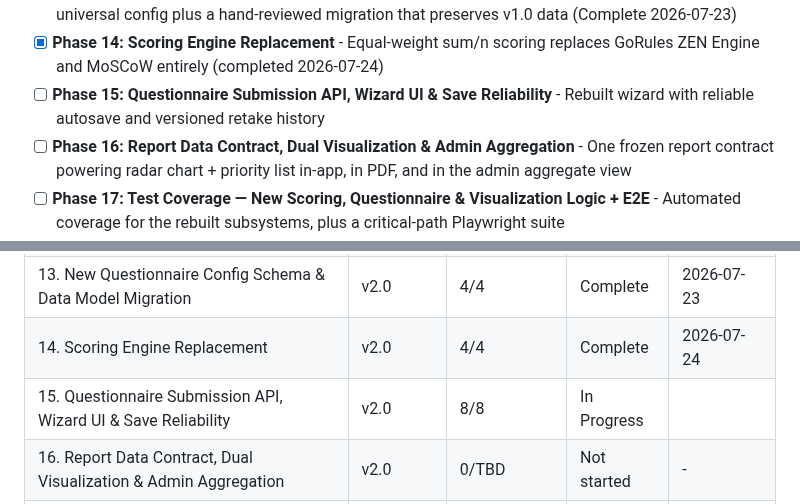
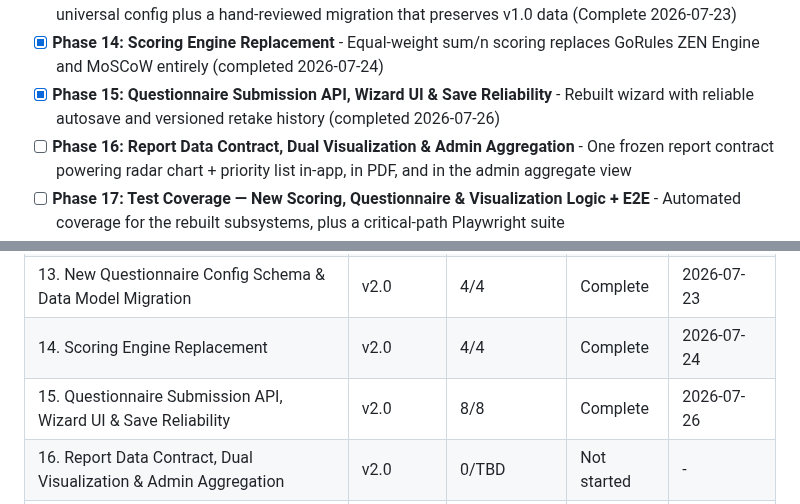
Before and after one commit to DavinciLeon123/DSSC-Maturity-Tool, a Markdown page: .planning/ROADMAP.md, 2 parts joined by grey strips. Rendered like a GitHub page.

Commit message:
docs(phase-15): complete phase execution

```diff
--- a/.planning/ROADMAP.md
+++ b/.planning/ROADMAP.md
@@ -32,7 +32,7 @@ Requirements: [`.planning/milestones/v1.0-REQUIREMENTS.md`](.planning/milestones
 - [x] **Phase 12: Test Retrofit — Stabilize Existing Flows** - Regression safety net for auth, admin, and PDF/email delivery, in place before the rebuild touches anything (Complete 2026-07-22)
 - [x] **Phase 13: New Questionnaire Config Schema & Data Model Migration** - 52-question/6-category universal config plus a hand-reviewed migration that preserves v1.0 data (Complete 2026-07-23)
 - [x] **Phase 14: Scoring Engine Replacement** - Equal-weight sum/n scoring replaces GoRules ZEN Engine and MoSCoW entirely (completed 2026-07-24)
-- [ ] **Phase 15: Questionnaire Submission API, Wizard UI & Save Reliability** - Rebuilt wizard with reliable autosave and versioned retake history
+- [x] **Phase 15: Questionnaire Submission API, Wizard UI & Save Reliability** - Rebuilt wizard with reliable autosave and versioned retake history (completed 2026-07-26)
 - [ ] **Phase 16: Report Data Contract, Dual Visualization & Admin Aggregation** - One frozen report contract powering radar chart + priority list in-app, in PDF, and in the admin aggregate view
 - [ ] **Phase 17: Test Coverage — New Scoring, Questionnaire & Visualization Logic + E2E** - Automated coverage for the rebuilt subsystems, plus a critical-path Playwright suite
 - [ ] **Phase 18: Security Hardening & Password Reset Review** - httpOnly-cookie auth + CSRF, ID-enumeration fix, explicit error handling, admin audit log, password-reset verification
@@ -218,7 +218,7 @@ Phases execute in numeric order: 12 → 13 → 14 → 15 → 16 → 17 → 18
 | 12. Test Retrofit — Stabilize Existing Flows | v2.0 | 5/5 | Complete | 2026-07-22 |
 | 13. New Questionnaire Config Schema & Data Model Migration | v2.0 | 4/4 | Complete    | 2026-07-23 |
 | 14. Scoring Engine Replacement | v2.0 | 4/4 | Complete    | 2026-07-24 |
-| 15. Questionnaire Submission API, Wizard UI & Save Reliability | v2.0 | 8/8 | In Progress|  |
+| 15. Questionnaire Submission API, Wizard UI & Save Reliability | v2.0 | 8/8 | Complete    | 2026-07-26 |
 | 16. Report Data Contract, Dual Visualization & Admin Aggregation | v2.0 | 0/TBD | Not started | - |
 | 17. Test Coverage — New Logic + E2E | v2.0 | 0/TBD | Not started | - |
 | 18. Security Hardening & Password Reset Review | v2.0 | 0/TBD | Not started | - |
```
Also changed, not shown: .planning/STATE.md (+1 -1 lines).
